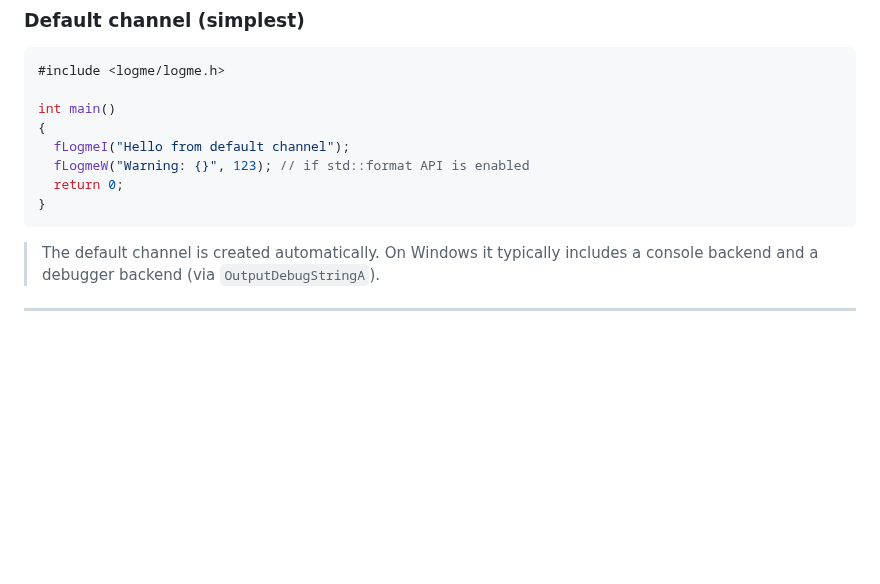
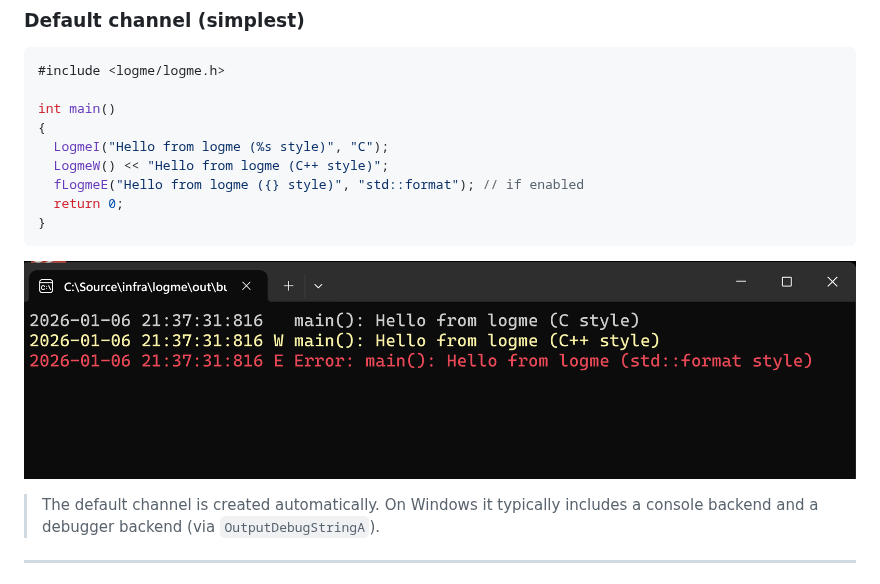
Before and after one commit to efmsoft/logme, a Markdown page: README.md, the part around the change. Rendered like a GitHub page; pictures changed too: docs/assets/base.png (added); blank space fills up the shorter version.

Commit message:
update readme 2

````diff
--- a/README.md
+++ b/README.md
@@ -29,11 +29,13 @@
 
 int main()
 {
-  fLogmeI("Hello from default channel");
-  fLogmeW("Warning: {}", 123); // if std::format API is enabled
+  LogmeI("Hello from logme (%s style)", "C");
+  LogmeW() << "Hello from logme (C++ style)";
+  fLogmeE("Hello from logme ({} style)", "std::format"); // if enabled
   return 0;
 }
 ```
+![Output result](docs/assets/base.png)
 
 > The default channel is created automatically.
 > On Windows it typically includes a console backend and a debugger backend (via `OutputDebugStringA`).
````
